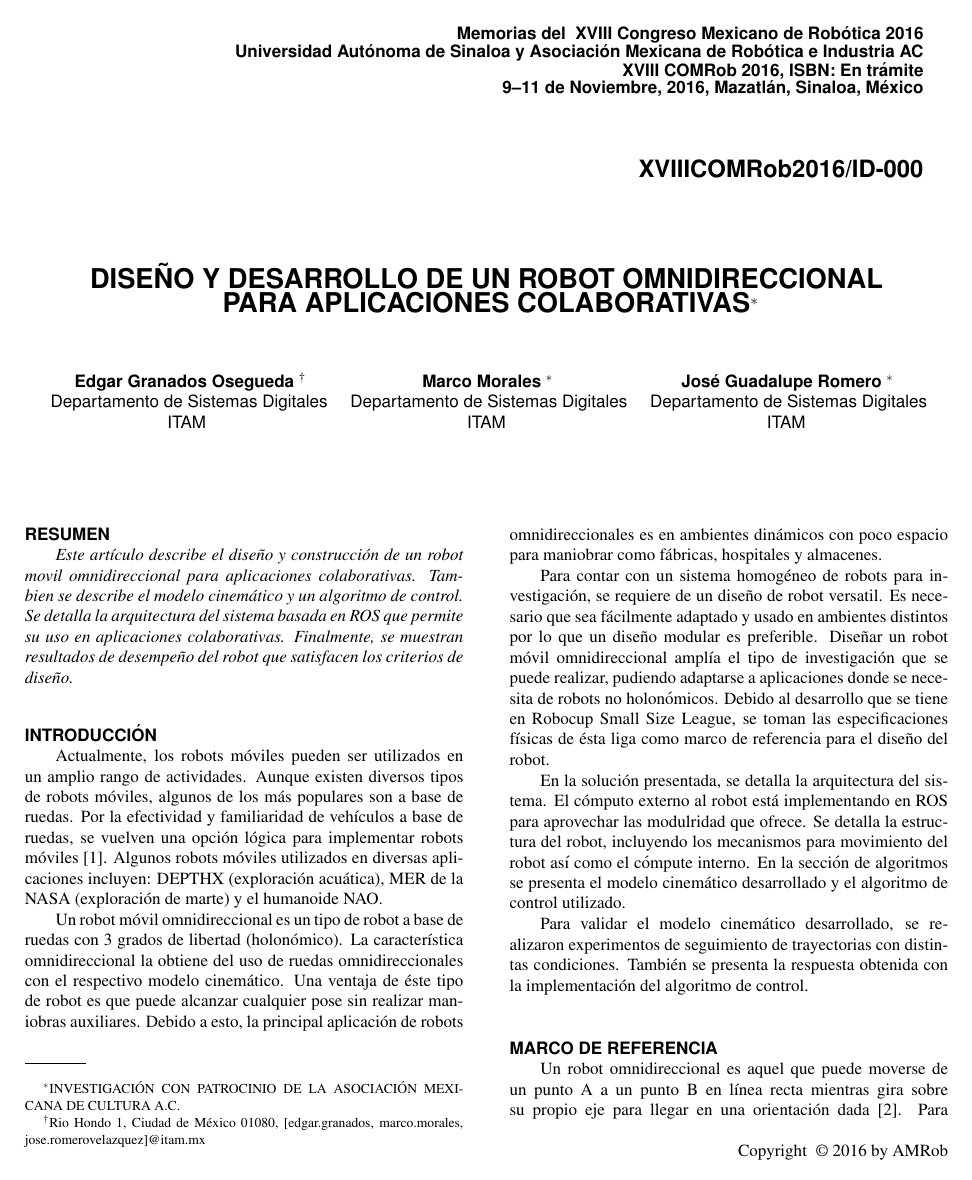
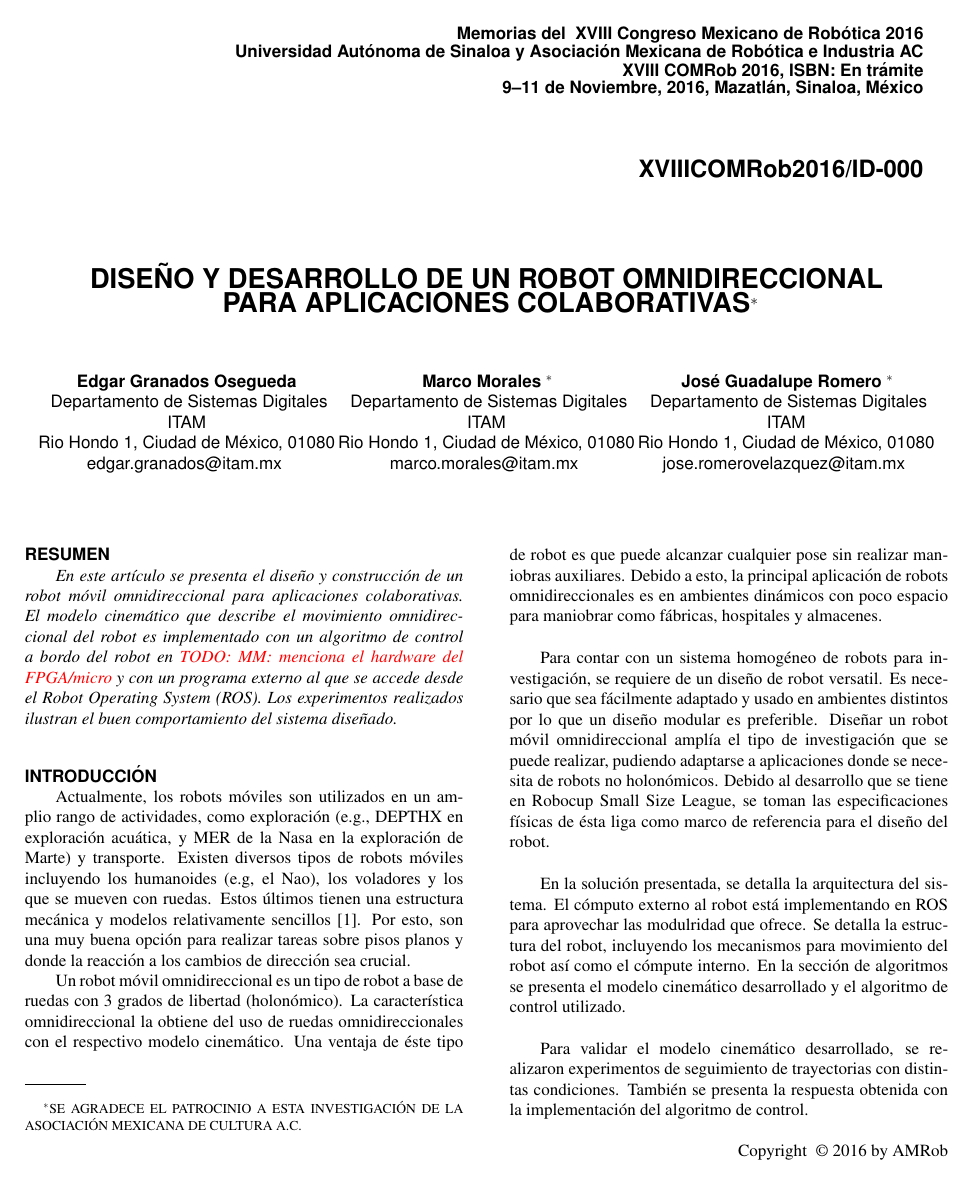
Before and after one commit to EagleKnights/Publications, a LaTeX document (COMRob2016/amrob.tex): page 1 of 7. Compiled offline with pdfLaTeX.

Commit message:
actualicé el resumen y algo de la introduccion nuevamente

```diff
--- a/COMRob2016/amrob.tex
+++ b/COMRob2016/amrob.tex
@@ -3,6 +3,9 @@
 \usepackage[utf8]{inputenc}
 \usepackage{graphicx}
 \usepackage{mathtools}
+\usepackage{color}
+
+\newcommand{\TODO}[1]{{\color{red}{TODO: {#1}}}}
 
 \special{papersize=8.5in,11in}
 
@@ -29,18 +32,17 @@
 
 %%% You need to remove 'DRAFT: ' in the title for the final submitted version.
 
-\title{Diseño y Desarrollo de un Robot Omnidireccional para Aplicaciones Colaborativas\thanks{Investigación con patrocinio de la Asociación Mexicana de Cultura A.C.}}
+\title{Diseño y Desarrollo de un Robot Omnidireccional para Aplicaciones Colaborativas\thanks{Se agradece el patrocinio a esta investigación de la Asociación Mexicana de Cultura A.C.}}
 
 
 %%% first author
 \author{Edgar Granados Osegueda
-\thanks{Rio Hondo 1, Ciudad de México 01080, [edgar.granados, marco.morales, jose.romerovelazquez]@itam.mx}
     \affiliation{
 	Departamento de Sistemas Digitales \\
   ITAM\\
-	% Rio Hondo 1, Ciudad de México, 01080\\
+	Rio Hondo 1, Ciudad de México, 01080\\
 	% % Country (only if not MEXICO)\\
- %    edgar.granados@itam.mx
+ 	edgar.granados@itam.mx
     }
 }
 
@@ -54,9 +56,9 @@
     \affiliation{
     Departamento de Sistemas Digitales\\
     ITAM\\
- %  Rio Hondo 1, Ciudad de México, 01080\\
+  	Rio Hondo 1, Ciudad de México, 01080\\
 	% % Country (only if not MEXICO)\\
-	% marco.morales@itam.mx
+	marco.morales@itam.mx
     }
 }
 
@@ -67,9 +69,9 @@
     \affiliation{
     Departamento de Sistemas Digitales \\
     ITAM\\
-  % Rio Hondo 1, Ciudad de México, 01080\\
+    Rio Hondo 1, Ciudad de México, 01080\\
   % Country (only if not MEXICO)\\
-  % jose.romerovelazquez@itam.mx
+  	jose.romerovelazquez@itam.mx
     }
 }
 
@@ -80,18 +82,21 @@
 
 %%%%%%%%%%%%%%%%%%%%%%%%%%%%%%%%%%%%%%%%%%%%%%%%%%%%%%%%%%%%%%%%%%%%%%
 \begin{abstract}
-{\it Este artículo describe el diseño y construcción de un robot movil omnidireccional para aplicaciones colaborativas. Tambien se describe el modelo cinemático y un algoritmo de control. Se detalla la arquitectura del sistema basada en ROS que permite su uso en aplicaciones colaborativas. Finalmente, se muestran resultados de desempeño del robot que satisfacen los criterios de diseño.
+{\it
+En este artículo se presenta el diseño y construcción de un robot móvil omnidireccional para aplicaciones colaborativas. El modelo cinemático que describe  el movimiento omnidireccional del robot es implementado con un algoritmo de control a bordo del robot en \TODO{MM: menciona el hardware del FPGA/micro} y con un programa externo al que se accede desde el Robot Operating System (ROS). Los experimentos realizados ilustran el buen comportamiento del sistema diseñado.
 }
 \end{abstract}
 % \\
 % \\
-% The spacing between abstract and the text heading is two line spaces.  The primary text heading is  boldface in all capitals, flushed left with the left margin.  The spacing between the  text and the heading is also two line spaces.
+
+
 
 %%%%%%%%%%%%%%%%%%%%%%%%%%%%%%%%%%%%%%%%%%%%%%%%%%%%%%%%%%%%%%%%%%%%%%
 \section*{INTRODUCCIÓN}
 
+Actualmente, los robots móviles son utilizados en un amplio rango de actividades, como exploración (e.g., DEPTHX en exploración acuática, y MER de la Nasa en la exploración de Marte) y transporte. Existen diversos tipos de robots móviles incluyendo los humanoides (e.g, el Nao), los voladores y los que se mueven con ruedas. Estos últimos tienen una estructura mecánica y modelos relativamente sencillos \cite{corke2011robotics}. Por esto, son una muy buena opción para realizar tareas sobre pisos planos y donde la reacción a los cambios de dirección sea crucial.
 
-Actualmente, los robots móviles pueden ser utilizados en un amplio rango de actividades. Aunque existen diversos tipos de robots móviles, algunos de los más populares son a base de ruedas. Por la efectividad y familiaridad de vehículos a base de ruedas, se vuelven una opción lógica para implementar robots móviles \cite{corke2011robotics}. Algunos robots móviles utilizados en diversas aplicaciones incluyen: DEPTHX (exploración acuática), MER de la NASA (exploración de marte) y el humanoide NAO. \par
+
 Un robot móvil omnidireccional es un tipo de robot a base de ruedas con 3 grados de libertad (holonómico). La característica omnidireccional la obtiene del uso de ruedas omnidireccionales con el respectivo modelo cinemático. Una ventaja de éste tipo de robot es que puede alcanzar cualquier pose sin realizar maniobras auxiliares. Debido a esto, la principal aplicación de robots omnidireccionales es en ambientes dinámicos con poco espacio para maniobrar como fábricas, hospitales y almacenes. \par
 Para contar con un sistema homogéneo de robots para investigación, se requiere de un diseño de robot versatil. Es necesario que sea fácilmente adaptado y usado en ambientes distintos por lo que un diseño modular es preferible. Diseñar un robot móvil omnidireccional amplía el tipo de investigación que se puede realizar, pudiendo adaptarse a aplicaciones donde se necesita de robots no holonómicos. Debido al desarrollo que se tiene en Robocup Small Size League, se toman las especificaciones físicas de ésta liga como marco de referencia para el diseño del robot. \par
 En la solución presentada, se detalla la arquitectura del sistema. El cómputo externo al robot está implementando en ROS para aprovechar las modulridad que ofrece. Se detalla la estructura del robot, incluyendo los mecanismos para movimiento del robot así como el cómpute interno. En la sección de algoritmos se presenta el modelo cinemático desarrollado y el algoritmo de control utilizado. \par
```
Also changed, not shown: COMRob2016/amrob.pdf.
